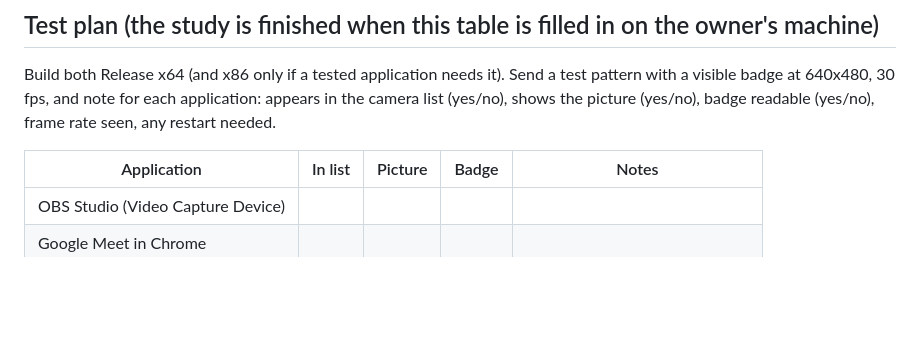
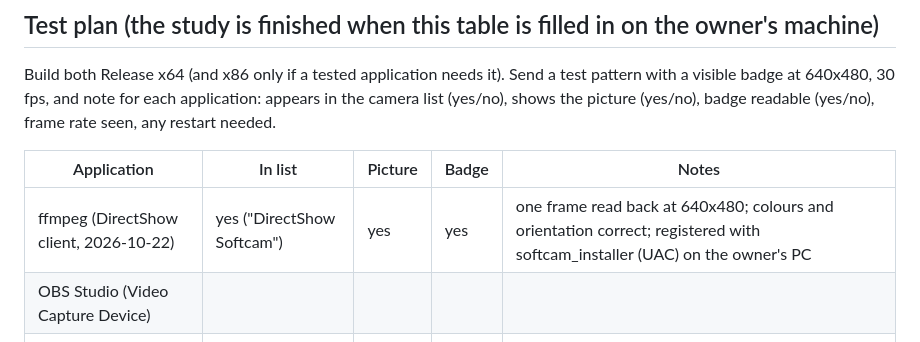
Before and after one commit to xtruck/realX, a Markdown page: docs/SOFTCAM.md, the part around the change. GitHub-like rendering; blank space fills up the shorter version.

```diff
--- a/docs/SOFTCAM.md
+++ b/docs/SOFTCAM.md
@@ -54,6 +54,7 @@ badge readable (yes/no), frame rate seen, any restart needed.
 
 | Application | In list | Picture | Badge | Notes |
 |---|---|---|---|---|
+| ffmpeg (DirectShow client, 2026-10-22) | yes ("DirectShow Softcam") | yes | yes | one frame read back at 640x480; colours and orientation correct; registered with softcam_installer (UAC) on the owner's PC |
 | OBS Studio (Video Capture Device) | | | | |
 | Google Meet in Chrome | | | | |
 | Google Meet in Edge | | | | |
```
Also changed, not shown: docs/PROGRESS.md (+1 -0 lines), docs/VCAM.md (+12 -6 lines).
